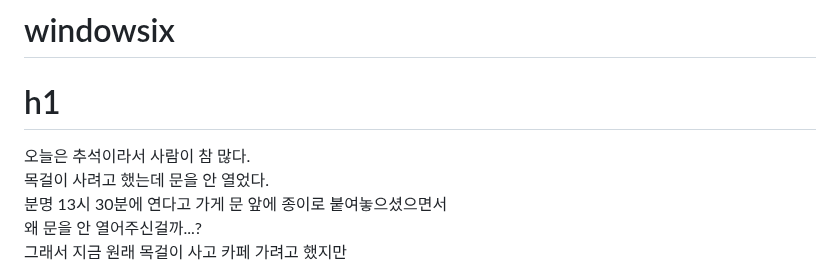
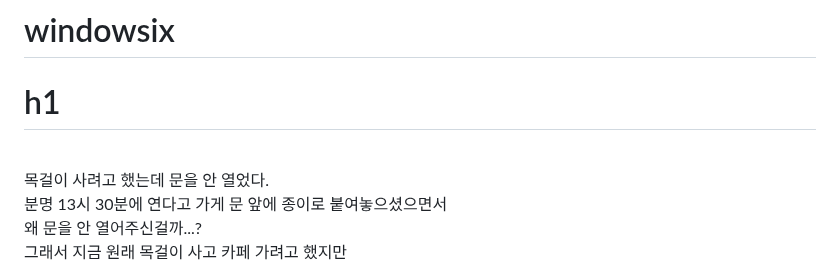
Before and after one commit to minnnjiii/windowsix, a Markdown page: README.md, the part around the change. Rendered like a GitHub page.

```diff
--- a/README.md
+++ b/README.md
@@ -9,7 +9,7 @@
     <div style = "display: flex;">
         <div>
             <h1>  h1  </h1>
-            <p> 오늘은 추석이라서 사람이 참 많다. <br/>
+            <p>  <br/>
                 목걸이 사려고 했는데 문을 안 열었다. <br/>
                 분명 13시 30분에 연다고 가게 문 앞에 종이로 붙여놓으셨으면서 <br/> 왜 문을
                 안 열어주신걸까...? <br/> 그래서 지금 원래 목걸이 사고 카페 가려고 했지만 <br/> 카페에서 공부 좀
```
